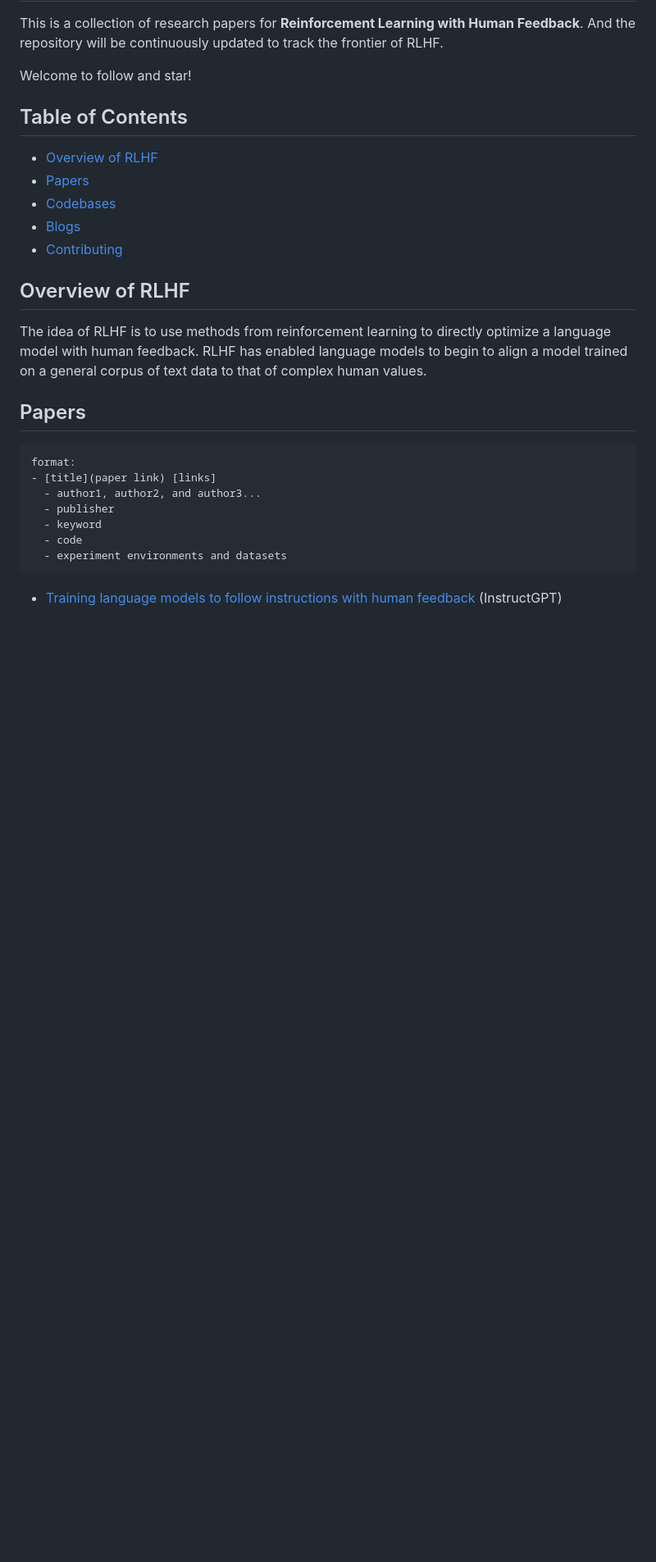
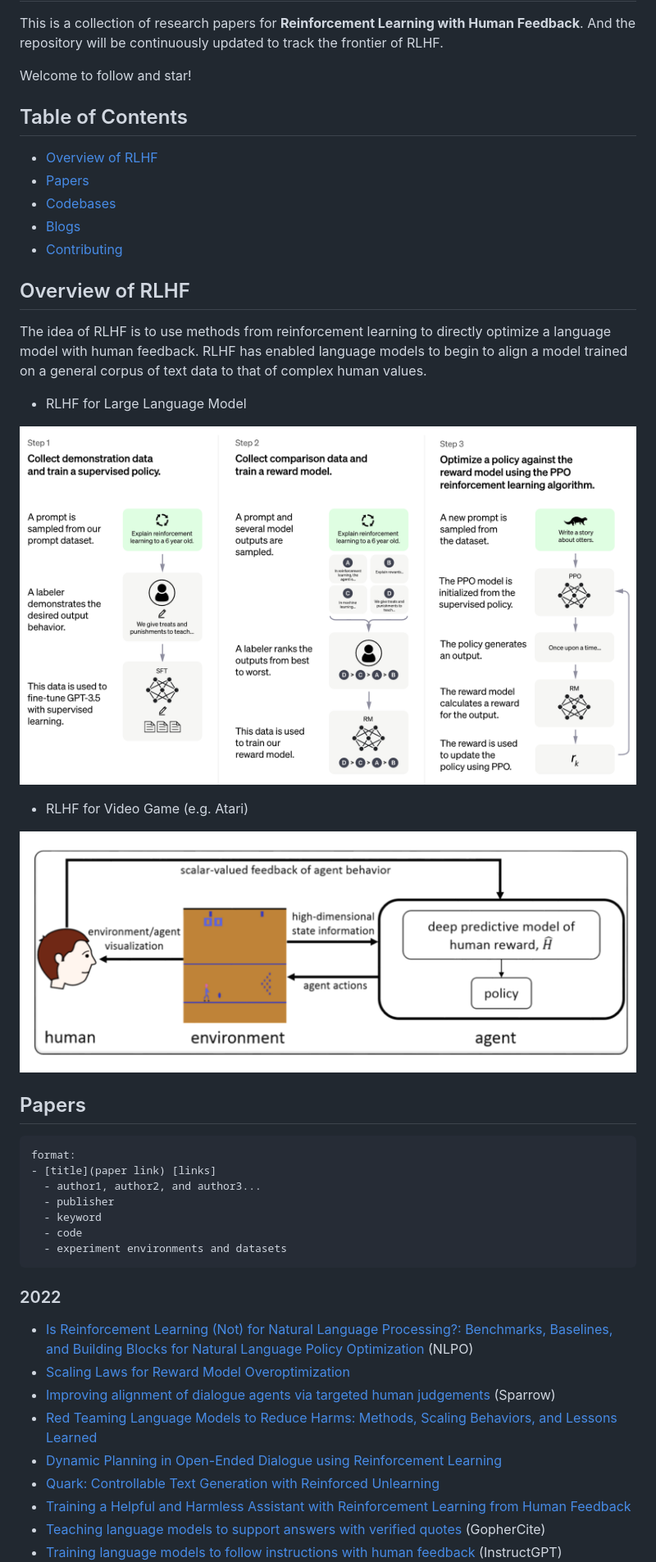
Before and after one commit to opendilab/awesome-RLHF, a Markdown page: README.md, the part around one of its changes. Shown at 82% size. Drawn GitHub-style; pictures changed too: overview_chatgpt.png (added), overview_video_game.png (added); blank space fills up the shorter version.

Commit message:
feature(nyz): add whole paper list and overview img

````diff
--- a/README.md
+++ b/README.md
@@ -17,6 +17,13 @@ Welcome to follow and star!
 
 The idea of RLHF is to use methods from reinforcement learning to directly optimize a language model with human feedback. RLHF has enabled language models to begin to align a model trained on a general corpus of text data to that of complex human values.
 
+- RLHF for Large Language Model
+
+![image info](./overview_chatgpt.png)
+
+- RLHF for Video Game (e.g. Atari)
+
+![image info](./overview_video_game.png)
 
 ## Papers
 
@@ -30,4 +37,14 @@ format:
   - experiment environments and datasets
 ```
 
+### 2022
+
+- [Is Reinforcement Learning (Not) for Natural Language Processing?: Benchmarks, Baselines, and Building Blocks for Natural Language Policy Optimization](https://arxiv.org/abs/2210.01241) (NLPO)
+- [Scaling Laws for Reward Model Overoptimization](https://arxiv.org/abs/2210.10760)
+- [Improving alignment of dialogue agents via targeted human judgements](https://arxiv.org/abs/2209.14375) (Sparrow)
+- [Red Teaming Language Models to Reduce Harms: Methods, Scaling Behaviors, and Lessons Learned](https://arxiv.org/abs/2209.07858)
+- [Dynamic Planning in Open-Ended Dialogue using Reinforcement Learning](https://arxiv.org/abs/2208.02294)
+- [Quark: Controllable Text Generation with Reinforced Unlearning](https://arxiv.org/abs/2205.13636)
+- [Training a Helpful and Harmless Assistant with Reinforcement Learning from Human Feedback](https://arxiv.org/abs/2204.05862)
+- [Teaching language models to support answers with verified quotes](https://arxiv.org/abs/2203.11147) (GopherCite)
 - [Training language models to follow instructions with human feedback](https://arxiv.org/abs/2203.02155) (InstructGPT)
````
Also changed, not shown: other parts of README.md (+22 -3 lines).
